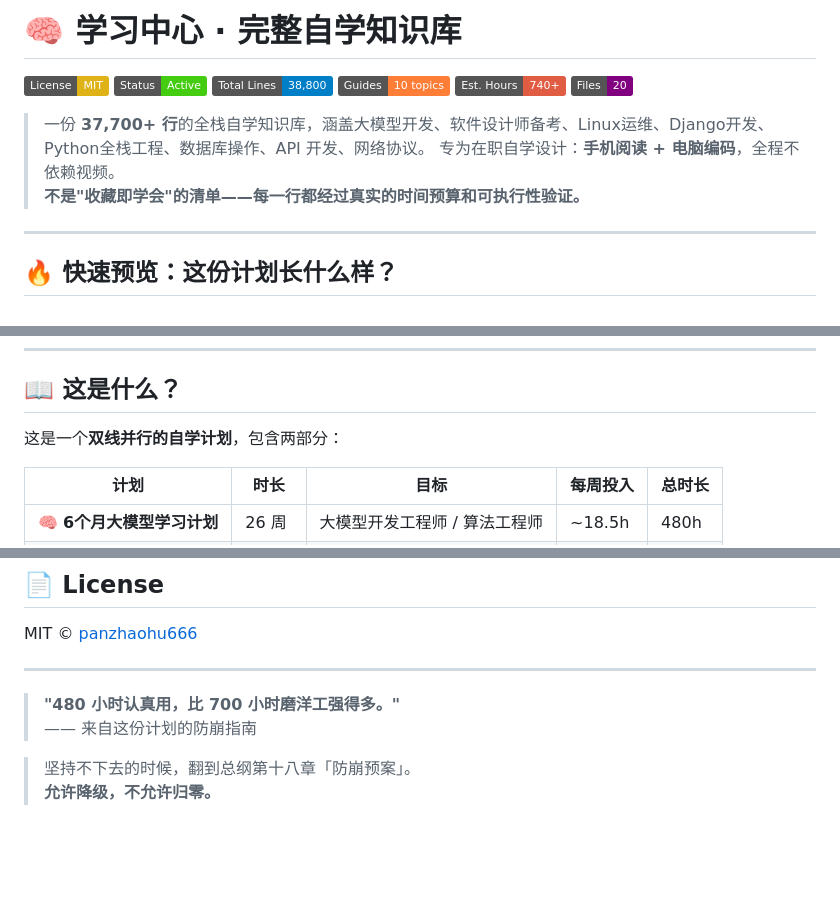
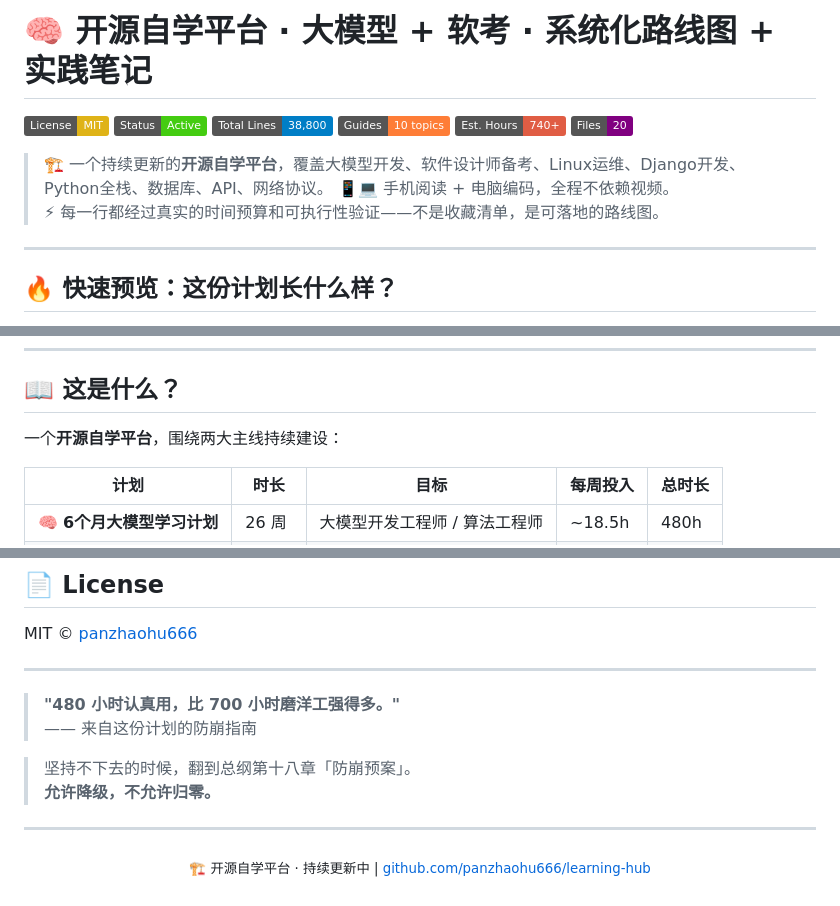
Before and after one commit to panzhaohu666/learning-hub, a Markdown page: README.md, 3 parts joined by grey strips. Rendered like a GitHub page; badges without logos; blank space fills up the shorter version.

Commit message:
更新 README：定位为开源自学平台，与仓库简介保持一致

```diff
--- a/README.md
+++ b/README.md
@@ -1,4 +1,4 @@
-# 🧠 学习中心 · 完整自学知识库
+# 🧠 开源自学平台 · 大模型 + 软考 · 系统化路线图 + 实践笔记
 
 [![License: MIT](https://img.shields.io/badge/License-MIT-yellow.svg)](LICENSE)
 [![Status: Active](https://img.shields.io/badge/Status-Active-brightgreen)]()
@@ -7,9 +7,9 @@
 [![Est. Hours](https://img.shields.io/badge/Est.%20Hours-740%2B-red)]()
 [![Files](https://img.shields.io/badge/Files-20-purple)]()
 
-> 一份 **37,700+ 行**的全栈自学知识库，涵盖大模型开发、软件设计师备考、Linux运维、Django开发、Python全栈工程、数据库操作、API 开发、网络协议。
-> 专为在职自学设计：**手机阅读 + 电脑编码**，全程不依赖视频。
-> **不是"收藏即学会"的清单——每一行都经过真实的时间预算和可执行性验证。**
+> 🏗️ 一个持续更新的**开源自学平台**，覆盖大模型开发、软件设计师备考、Linux运维、Django开发、Python全栈、数据库、API、网络协议。
+> 📱💻 手机阅读 + 电脑编码，全程不依赖视频。
+> ⚡ 每一行都经过真实的时间预算和可执行性验证——不是收藏清单，是可落地的路线图。
 
 ---
 
@@ -58,7 +58,7 @@ def chat():
 
 ## 📖 这是什么？
 
-这是一个**双线并行的自学计划**，包含两部分：
+一个**开源自学平台**，围绕两大主线持续建设：
 
 | 计划 | 时长 | 目标 | 每周投入 | 总时长 |
 |------|------|------|----------|--------|
@@ -419,3 +419,9 @@ MIT © [panzhaohu666](https://github.com/panzhaohu666)
 
 > 坚持不下去的时候，翻到总纲第十八章「防崩预案」。
 > **允许降级，不允许归零。**
+
+---
+
+<p align="center">
+  <sub>🏗️ 开源自学平台 · 持续更新中 | <a href="https://github.com/panzhaohu666/learning-hub">github.com/panzhaohu666/learning-hub</a></sub>
+</p>
```
